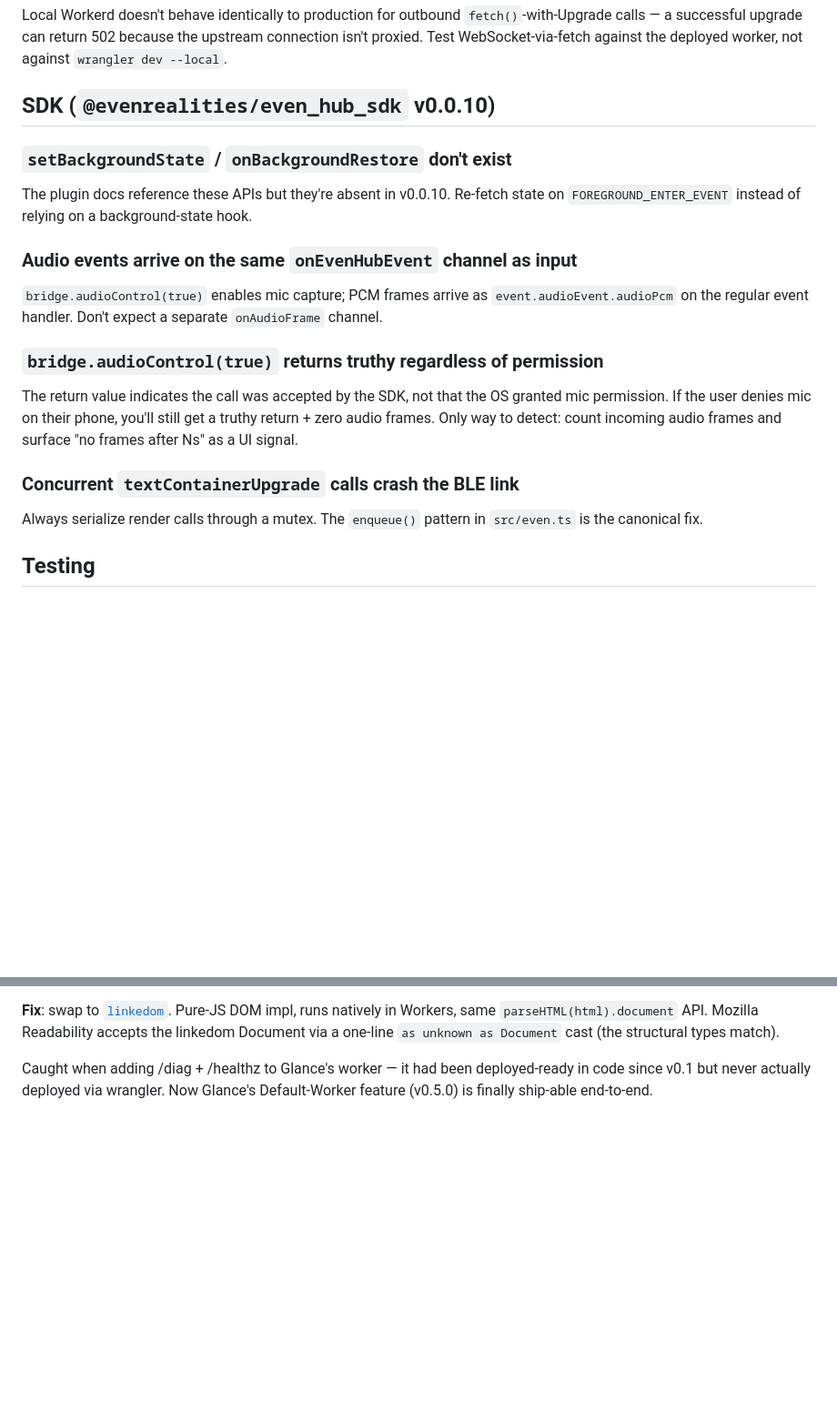
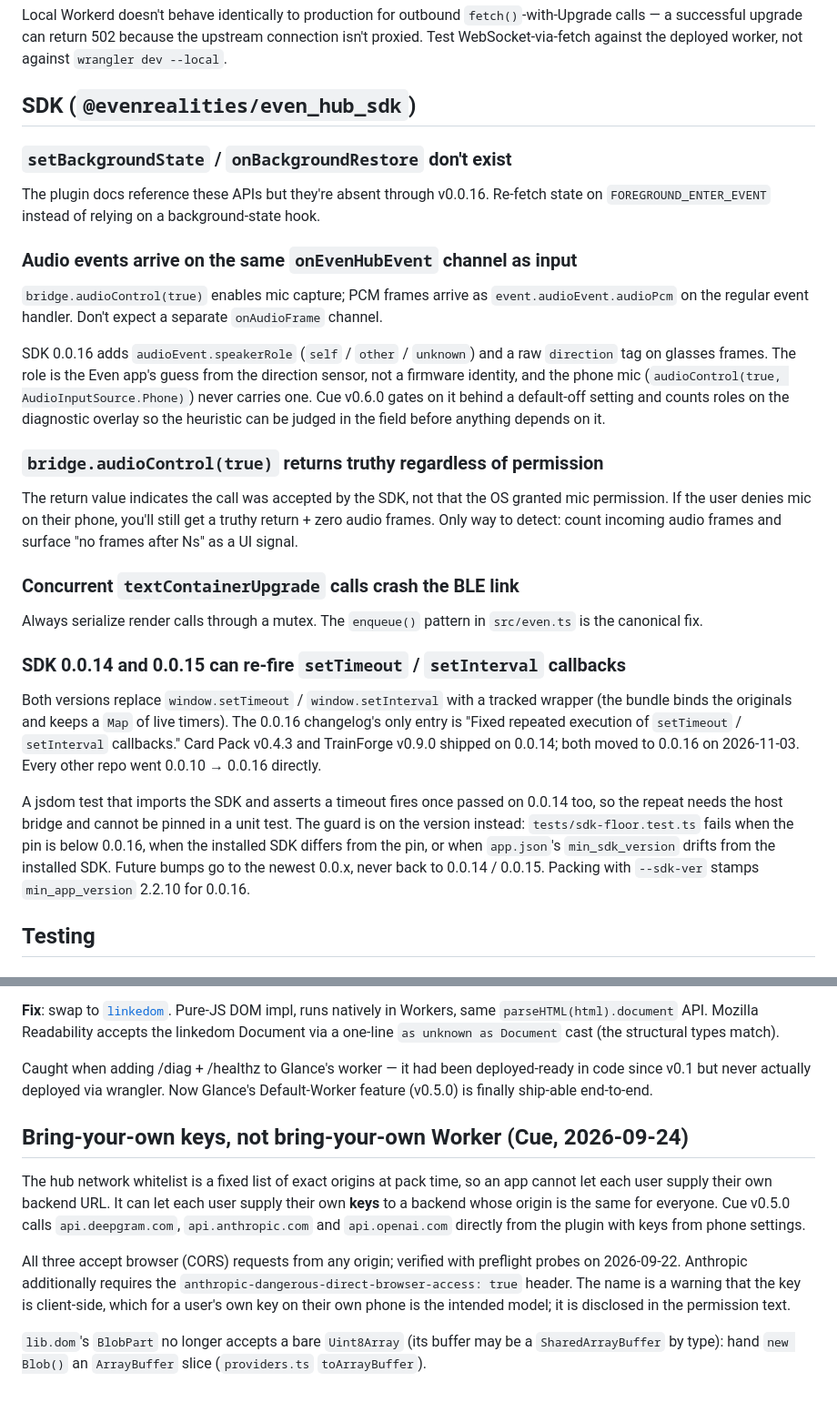
Before and after one commit to tntpsu/lyrics-glow, a Markdown page: KNOWN_QUIRKS.md, 2 parts joined by grey strips. Shown at 91% size. Drawn GitHub-style; blank space fills up the shorter version.

Commit message:
Sync KNOWN_QUIRKS: SDK timer re-fire, speakerRole, simulator menu events
Re-synced copy across the sister set after the SDK 0.0.16 sweep: the
0.0.14/0.0.15 timer wrapper, the speakerRole heuristic note, and the
simulator's lifecycle events around the contextual menu.

Co-Authored-By: Claude Fable 5.1 <noreply@anthropic.com>
Claude-Session: https://claude.ai/code/session_01FMrgkRfAYg1H9XK385d4Pq

```diff
--- a/KNOWN_QUIRKS.md
+++ b/KNOWN_QUIRKS.md
@@ -72,15 +72,17 @@ curl -H "User-Agent: Mozilla/5.0" ...
 
 Local Workerd doesn't behave identically to production for outbound `fetch()`-with-Upgrade calls — a successful upgrade can return 502 because the upstream connection isn't proxied. Test WebSocket-via-fetch against the deployed worker, not against `wrangler dev --local`.
 
-## SDK (`@evenrealities/even_hub_sdk` v0.0.10)
+## SDK (`@evenrealities/even_hub_sdk`)
 
 ### `setBackgroundState` / `onBackgroundRestore` don't exist
 
-The plugin docs reference these APIs but they're absent in v0.0.10. Re-fetch state on `FOREGROUND_ENTER_EVENT` instead of relying on a background-state hook.
+The plugin docs reference these APIs but they're absent through v0.0.16. Re-fetch state on `FOREGROUND_ENTER_EVENT` instead of relying on a background-state hook.
 
 ### Audio events arrive on the same `onEvenHubEvent` channel as input
 
 `bridge.audioControl(true)` enables mic capture; PCM frames arrive as `event.audioEvent.audioPcm` on the regular event handler. Don't expect a separate `onAudioFrame` channel.
+
+SDK 0.0.16 adds `audioEvent.speakerRole` (`self` / `other` / `unknown`) and a raw `direction` tag on glasses frames. The role is the Even app's guess from the direction sensor, not a firmware identity, and the phone mic (`audioControl(true, AudioInputSource.Phone)`) never carries one. Cue v0.6.0 gates on it behind a default-off setting and counts roles on the diagnostic overlay so the heuristic can be judged in the field before anything depends on it.
 
 ### `bridge.audioControl(true)` returns truthy regardless of permission
 
@@ -89,6 +91,12 @@ The return value indicates the call was accepted by the SDK, not that the OS gra
 ### Concurrent `textContainerUpgrade` calls crash the BLE link
 
 Always serialize render calls through a mutex. The `enqueue()` pattern in `src/even.ts` is the canonical fix.
+
+### SDK 0.0.14 and 0.0.15 can re-fire `setTimeout` / `setInterval` callbacks
+
+Both versions replace `window.setTimeout` / `window.setInterval` with a tracked wrapper (the bundle binds the originals and keeps a `Map` of live timers). The 0.0.16 changelog's only entry is "Fixed repeated execution of `setTimeout` / `setInterval` callbacks." Card Pack v0.4.3 and TrainForge v0.9.0 shipped on 0.0.14; both moved to 0.0.16 on 2026-11-03. Every other repo went 0.0.10 → 0.0.16 directly.
+
+A jsdom test that imports the SDK and asserts a timeout fires once passed on 0.0.14 too, so the repeat needs the host bridge and cannot be pinned in a unit test. The guard is on the version instead: `tests/sdk-floor.test.ts` fails when the pin is below 0.0.16, when the installed SDK differs from the pin, or when `app.json`'s `min_sdk_version` drifts from the installed SDK. Future bumps go to the newest 0.0.x, never back to 0.0.14 / 0.0.15. Packing with `--sdk-ver` stamps `min_app_version` 2.2.10 for 0.0.16.
 
 ## Testing
 
@@ -203,3 +215,21 @@ Caught when adding /diag + /healthz to Glance's worker — it had been
 deployed-ready in code since v0.1 but never actually deployed via
 wrangler. Now Glance's Default-Worker feature (v0.5.0) is finally
 ship-able end-to-end.
+
+## Bring-your-own keys, not bring-your-own Worker (Cue, 2026-09-24)
+
+The hub network whitelist is a fixed list of exact origins at pack time, so an
+app cannot let each user supply their own backend URL. It can let each user
+supply their own **keys** to a backend whose origin is the same for everyone.
+Cue v0.5.0 calls `api.deepgram.com`, `api.anthropic.com` and `api.openai.com`
+directly from the plugin with keys from phone settings.
+
+All three accept browser (CORS) requests from any origin; verified with
+preflight probes on 2026-09-22. Anthropic additionally requires the
+`anthropic-dangerous-direct-browser-access: true` header. The name is a
+warning that the key is client-side, which for a user's own key on their own
+phone is the intended model; it is disclosed in the permission text.
+
+`lib.dom`'s `BlobPart` no longer accepts a bare `Uint8Array` (its buffer may be
+a `SharedArrayBuffer` by type): hand `new Blob()` an `ArrayBuffer` slice
+(`providers.ts` `toArrayBuffer`).
```
Also changed, not shown: other parts of KNOWN_QUIRKS.md (+6 -2 lines).
